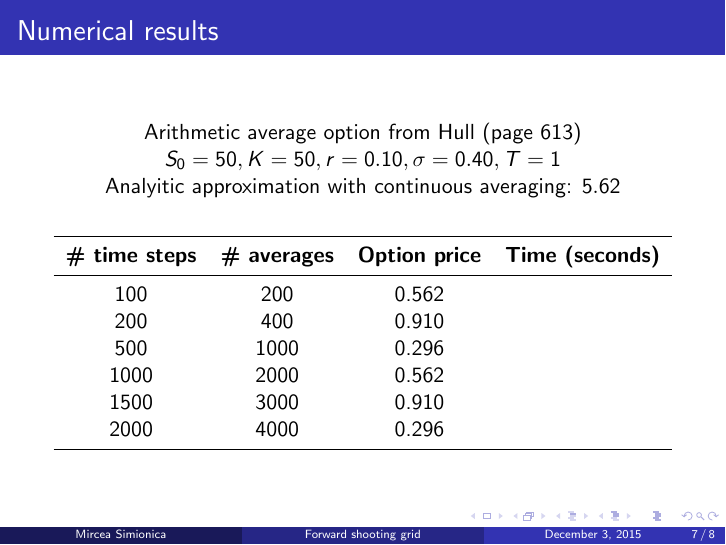
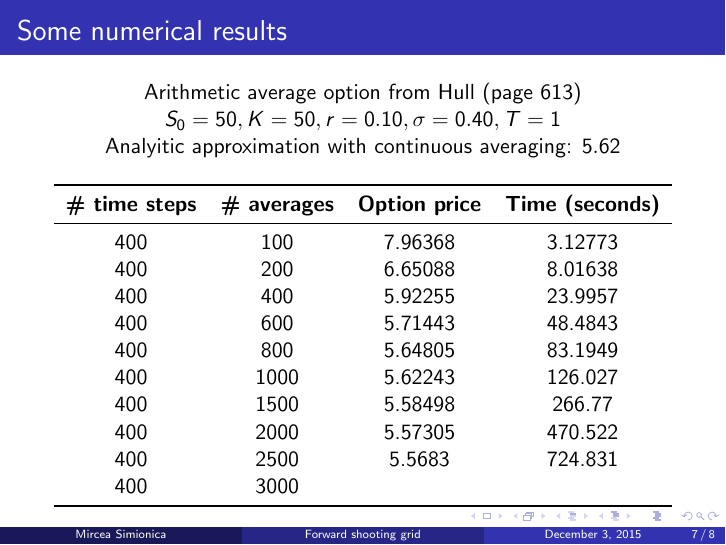
Before and after one commit to mirceas08/arithmeticAsian-fsg, LaTeX slides (presentation/presentation.tex): page 10 of 11. Compiled offline with pdfLaTeX.

Commit message:
final slides

```diff
--- a/presentation/presentation.tex
+++ b/presentation/presentation.tex
@@ -282,7 +282,7 @@ Data structure that will store the lattices.
 \section{Numerical results}
 
 \begin{frame}
-\frametitle{Numerical results}
+\frametitle{Some numerical results}
 \begin{center}
 Arithmetic average option from Hull (page 613)\\
 $S_0=50, K = 50, r = 0.10, \sigma = 0.40, T = 1$ \\
@@ -294,12 +294,16 @@ Analyitic approximation with continuous averaging: $5.62$
 \toprule
 \textbf{\# time steps} & \textbf{\# averages} & \textbf{Option price} & \textbf{Time (seconds)}\\
 \midrule
-100 & 200 & 0.562 & \\
-200 & 400 & 0.910 & \\
-500 & 1000 & 0.296 & \\
-1000 & 2000 & 0.562 & \\
-1500 & 3000 & 0.910 & \\
-2000 & 4000 & 0.296 & \\
+400 		& 100 		& 7.96368 		& 3.12773 \\
+400 		& 200		& 6.65088 		& 8.01638 \\
+400 		& 400 		& 5.92255 		& 23.9957 \\
+400 		& 600 		& 5.71443 		& 48.4843 \\
+400 		& 800 		& 5.64805 		& 83.1949 \\
+400 		& 1000 		& 5.62243 		& 126.027 \\
+400 		& 1500 		& 5.58498 		& 266.77  \\
+400 		& 2000 		& 5.57305 		& 470.522 \\
+400 		& 2500 		& 5.5683 		& 724.831 \\
+400 		& 3000 		&  		&  \\
 \bottomrule
 \end{tabular}
 \end{table}
```
